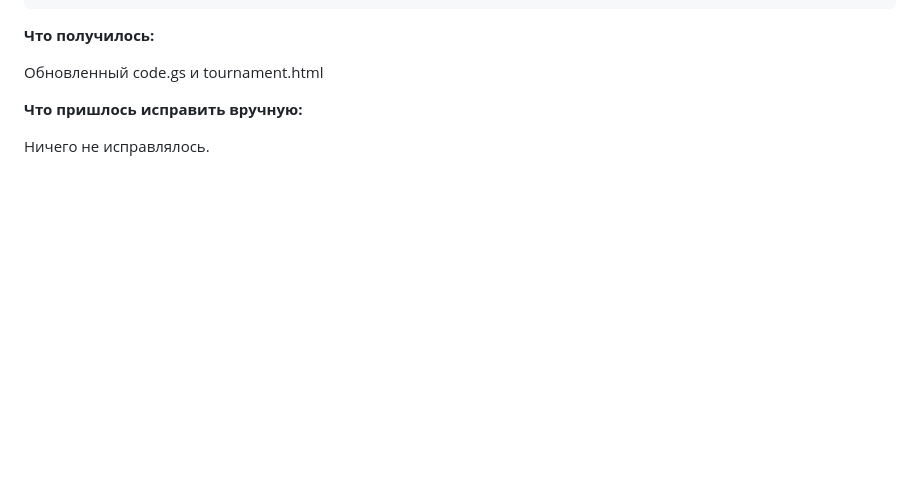
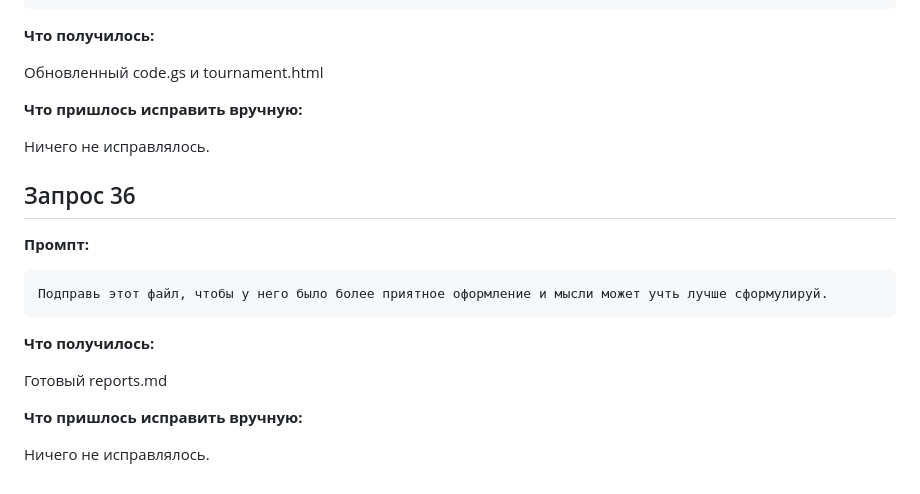
Before and after one commit to alcelery/tz-22-kompyuternyy-klub-respawn, a Markdown page: docs/prompts.md, the part around the change. Drawn GitHub-style; blank space fills up the shorter version.

Commit message:
prompts update

````diff
--- a/docs/prompts.md
+++ b/docs/prompts.md
@@ -563,3 +563,18 @@ created_at и status = new ставит приёмник. Значение statu
 **Что пришлось исправить вручную:**
 
 Ничего не исправлялось.
+
+## Запрос 36
+
+**Промпт:**
+```
+Подправь этот файл, чтобы у него было более приятное оформление и мысли может учть лучше сформулируй.
+```
+
+**Что получилось:**
+
+Готовый reports.md
+
+**Что пришлось исправить вручную:**
+
+Ничего не исправлялось.
````
